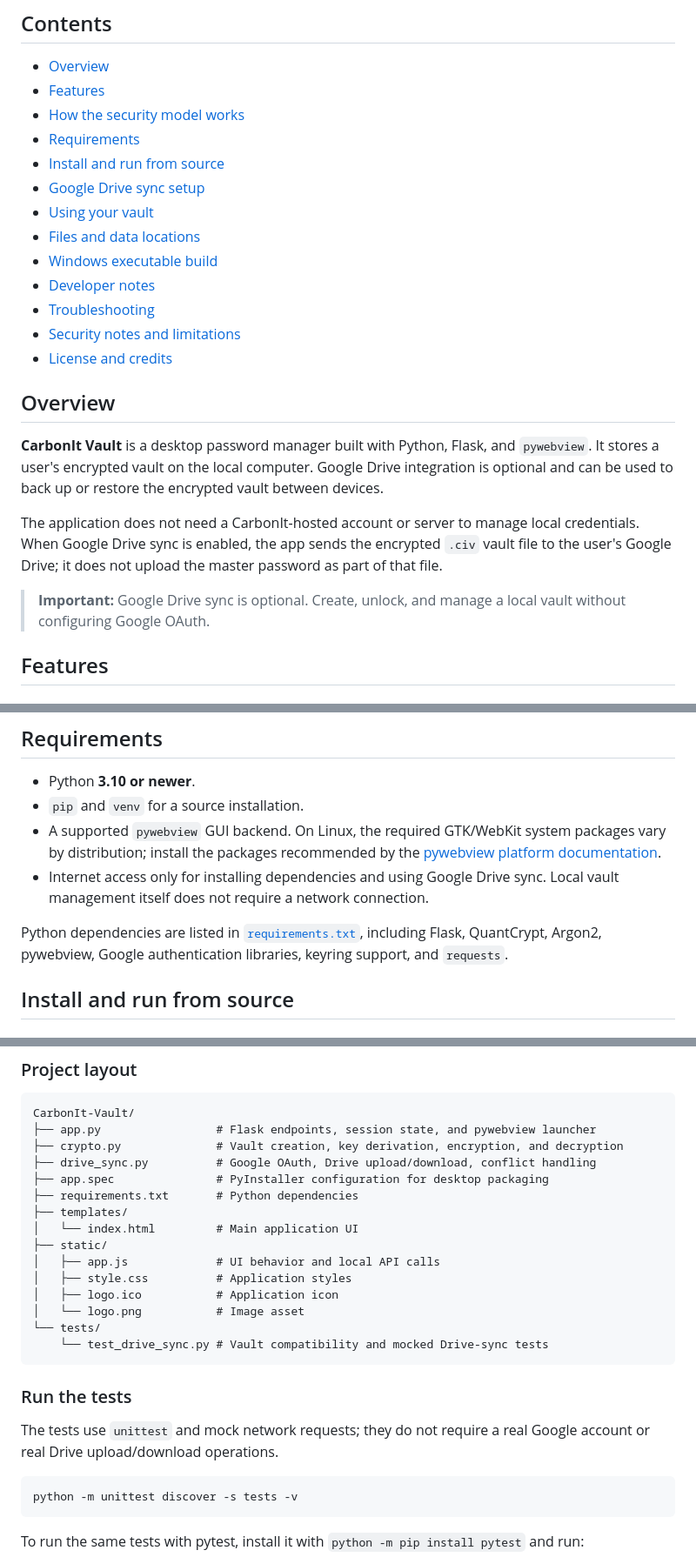
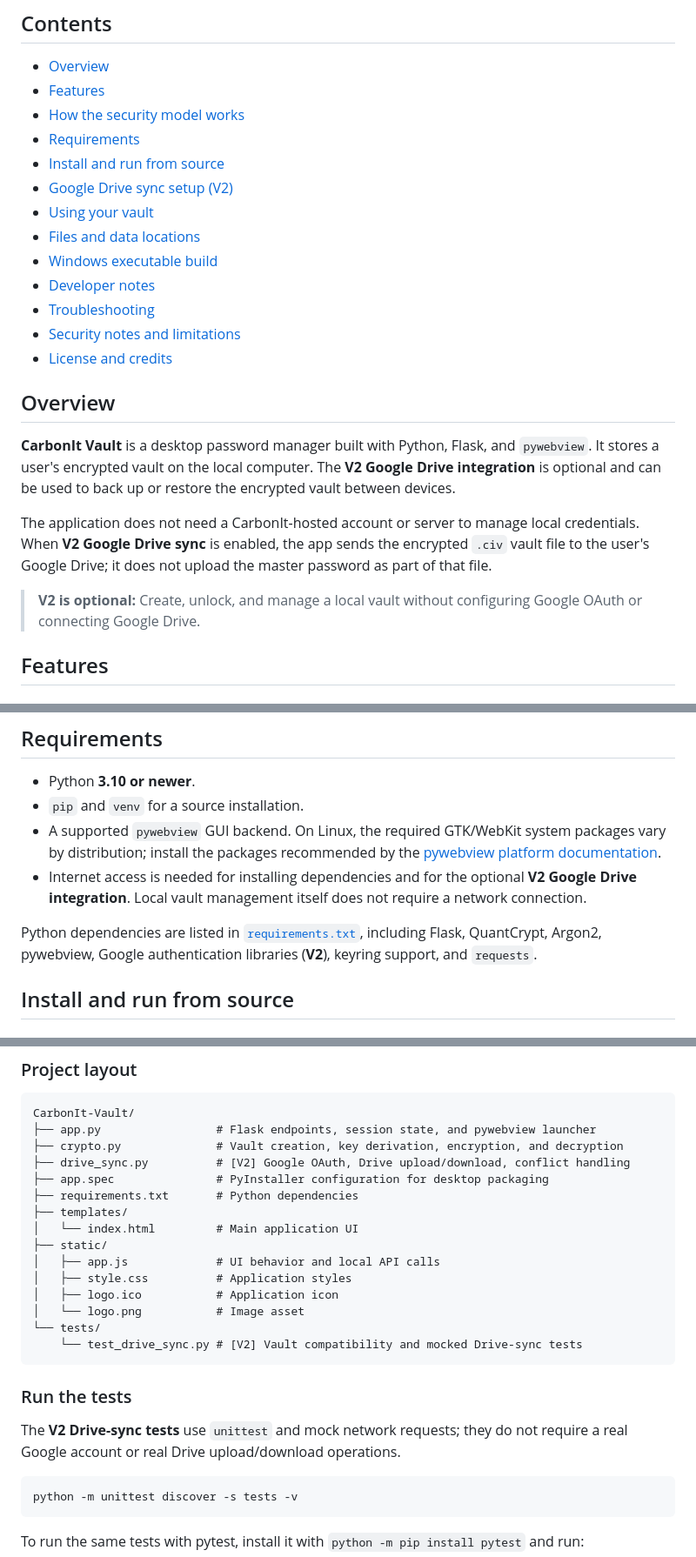
Before and after one commit to CarbonIt-Labs/CarbonIt-Vault, a Markdown page: README.md, 3 parts joined by grey strips. Shown at 87% size. Rendered like a GitHub page.

````diff
--- a/README.md
+++ b/README.md
@@ -27,7 +29,7 @@
 - [How the security model works](#how-the-security-model-works)
 - [Requirements](#requirements)
 - [Install and run from source](#install-and-run-from-source)
-- [Google Drive sync setup](#google-drive-sync-setup)
+- [Google Drive sync setup (V2)](#google-drive-sync-setup-v2)
 - [Using your vault](#using-your-vault)
 - [Files and data locations](#files-and-data-locations)
 - [Windows executable build](#windows-executable-build)
@@ -38,11 +40,11 @@
 
 ## Overview
 
-**CarbonIt Vault** is a desktop password manager built with Python, Flask, and `pywebview`. It stores a user's encrypted vault on the local computer. Google Drive integration is optional and can be used to back up or restore the encrypted vault between devices.
+**CarbonIt Vault** is a desktop password manager built with Python, Flask, and `pywebview`. It stores a user's encrypted vault on the local computer. The **V2 Google Drive integration** is optional and can be used to back up or restore the encrypted vault between devices.
 
-The application does not need a CarbonIt-hosted account or server to manage local credentials. When Google Drive sync is enabled, the app sends the encrypted `.civ` vault file to the user's Google Drive; it does not upload the master password as part of that file.
+The application does not need a CarbonIt-hosted account or server to manage local credentials. When **V2 Google Drive sync** is enabled, the app sends the encrypted `.civ` vault file to the user's Google Drive; it does not upload the master password as part of that file.
 
-> **Important:** Google Drive sync is optional. Create, unlock, and manage a local vault without configuring Google OAuth.
+> **V2 is optional:** Create, unlock, and manage a local vault without configuring Google OAuth or connecting Google Drive.
 
 ## Features
 
@@ -93,9 +97,9 @@ The master password is not stored in the vault file. CarbonIt Vault does not pro
 - Python **3.10 or newer**.
 - `pip` and `venv` for a source installation.
 - A supported `pywebview` GUI backend. On Linux, the required GTK/WebKit system packages vary by distribution; install the packages recommended by the [pywebview platform documentation](https://pywebview.flowrl.com/).
-- Internet access only for installing dependencies and using Google Drive sync. Local vault management itself does not require a network connection.
+- Internet access is needed for installing dependencies and for the optional **V2 Google Drive integration**. Local vault management itself does not require a network connection.
 
-Python dependencies are listed in [`requirements.txt`](requirements.txt), including Flask, QuantCrypt, Argon2, pywebview, Google authentication libraries, keyring support, and `requests`.
+Python dependencies are listed in [`requirements.txt`](requirements.txt), including Flask, QuantCrypt, Argon2, pywebview, Google authentication libraries (**V2**), keyring support, and `requests`.
 
 ## Install and run from source
 
@@ -277,7 +281,7 @@ The executable is generated under `dist\` (the current spec names it `app.exe`).
 CarbonIt-Vault/
 ├── app.py                 # Flask endpoints, session state, and pywebview launcher
 ├── crypto.py              # Vault creation, key derivation, encryption, and decryption
-├── drive_sync.py          # Google OAuth, Drive upload/download, conflict handling
+├── drive_sync.py          # [V2] Google OAuth, Drive upload/download, conflict handling
 ├── app.spec               # PyInstaller configuration for desktop packaging
 ├── requirements.txt       # Python dependencies
 ├── templates/
@@ -288,12 +292,12 @@ CarbonIt-Vault/
 │   ├── logo.ico           # Application icon
 │   └── logo.png           # Image asset
 └── tests/
-    └── test_drive_sync.py # Vault compatibility and mocked Drive-sync tests
+    └── test_drive_sync.py # [V2] Vault compatibility and mocked Drive-sync tests
 ```
 
 ### Run the tests
 
-The tests use `unittest` and mock network requests; they do not require a real Google account or real Drive upload/download operations.
+The **V2 Drive-sync tests** use `unittest` and mock network requests; they do not require a real Google account or real Drive upload/download operations.
 
 ```bash
 python -m unittest discover -s tests -v
````
Also changed, not shown: other parts of README.md (+47 -43 lines).
